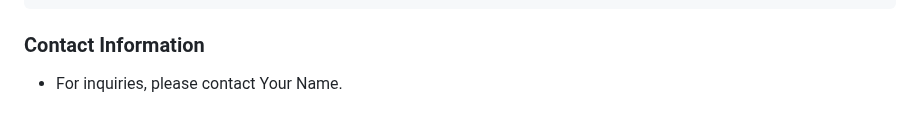
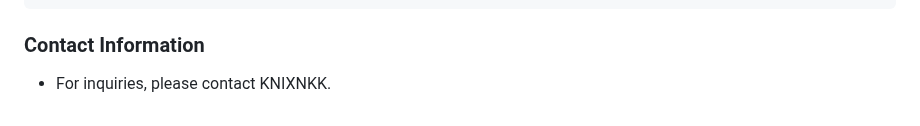
Before and after one commit to knixnkk/vehicle_vehicle_vehicle, a Markdown page: README.md, the part around the change. Drawn GitHub-style.

````diff
--- a/README.md
+++ b/README.md
@@ -124,7 +124,7 @@ Thanks to Flask and MongoDB for providing excellent tools for web development an
 Special thanks to the contributors and the open-source community.
 ```
 ### Contact Information
-- For inquiries, please contact Your Name.
+- For inquiries, please contact KNIXNKK.
 <!-- MARKDOWN LINKS & IMAGES -->
 <!-- https://www.markdownguide.org/basic-syntax/#reference-style-links -->
 [contributors-shield]: https://img.shields.io/github/contributors/knixnkk/vehicle_vehicle_vehicle?style=for-the-badge
````
